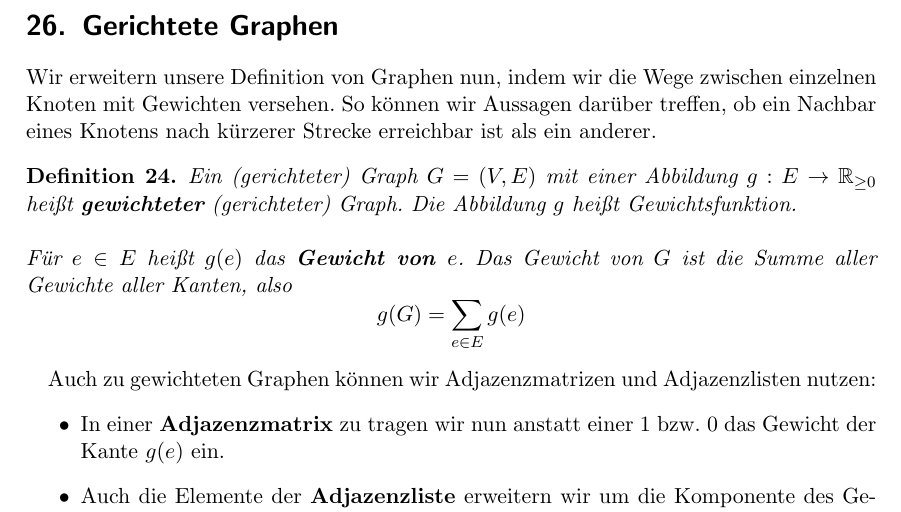
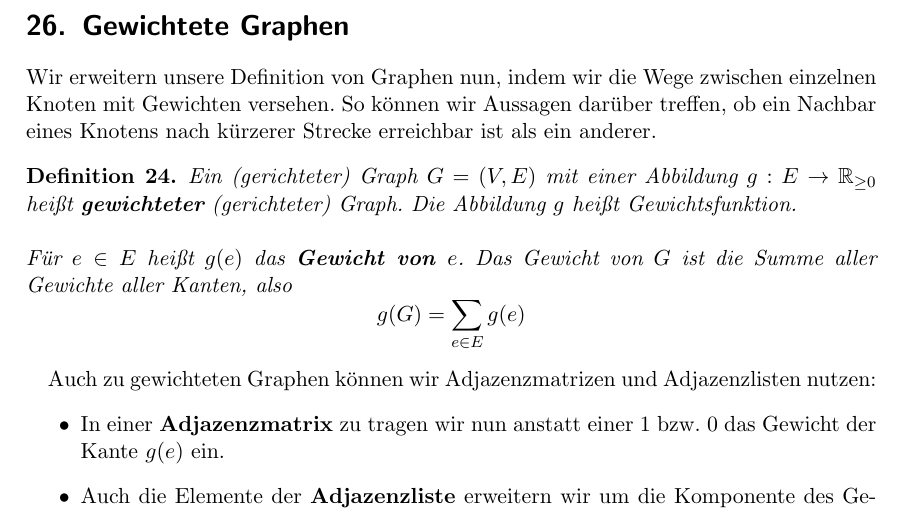
Before and after one commit to romanwtk/algokomp, a LaTeX document (lernskript.tex): part of page 57 of 81, cut so that both start at the same text. Compiled offline with pdfLaTeX.

Commit message:
Some more errors fixed

```diff
--- a/lernskript.tex
+++ b/lernskript.tex
@@ -2015,7 +2015,7 @@ Nun betrachten wir als zweites die \textbf{Tiefensuche}:
 \end{enumerate}
 Der geringe Unterschied zwischen Breiten- und Tiefensuche ist der Übungskünstlichkeit geschuldet, in der Praxis ergeben sich grundlegend andere Stacks/Queues und enstprechende Durchlaufreihenfolgen.
 \end{example}
-\section{Gerichtete Graphen}
+\section{Gewichtete Graphen}
 Wir erweitern unsere Definition von Graphen nun, indem wir die Wege zwischen einzelnen Knoten mit Gewichten versehen. So können wir Aussagen darüber treffen, ob ein Nachbar eines Knotens nach kürzerer Strecke erreichbar ist als ein anderer.
 \begin{definition}
 Ein (gerichteter) Graph $G = (V, E)$ mit einer Abbildung $g: E \to \mathbb{R}_{\geq 0}$ heißt \textbf{gewichteter} (gerichteter) Graph. Die Abbildung $g$ heißt Gewichtsfunktion. \\\\
```
Also changed, not shown: lernskript.pdf.
